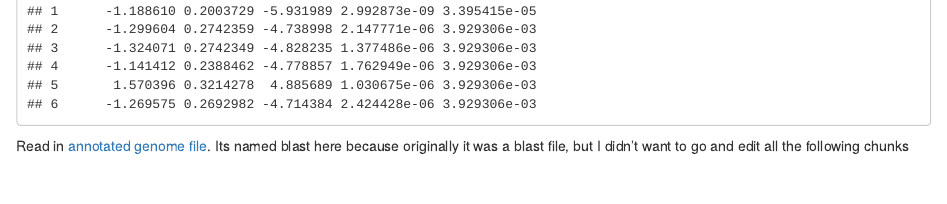
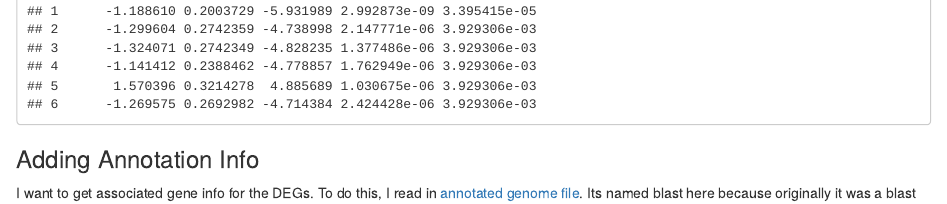
Before and after one commit to meganewing/clamgonads-macsamples, an R Markdown document (code/12.2-deg_annot_cds_gene_level.Rmd): the page in a window 1100 px wide, from 4640 px down before the commit and from 4920 px down after it, so that both start at the same text. The pictures show the output file code/12.2-deg_annot_cds_gene_level.html that the author committed with the source, opened offline.

Commit message:
0830 rpub update

```diff
--- a/code/12.2-deg_annot_cds_gene_level.Rmd
+++ b/code/12.2-deg_annot_cds_gene_level.Rmd
@@ -76,7 +76,7 @@ head(DEG)
 
 ### Adding Annotation Info
 
-Read in [annotated genome file](https://www.ncbi.nlm.nih.gov/datasets/gene/GCF_026571515.1/). Its named blast here because originally it was a blast file, but I didn't want to go and edit all the following chunks.
+I want to get associated gene info for the DEGs. To do this, I read in [annotated genome file](https://www.ncbi.nlm.nih.gov/datasets/gene/GCF_026571515.1/). Its named blast here because originally it was a blast file, but I didn't want to go and edit all the following chunks.
 Since R.Phil has a published annotation, we are using that to get info about our DEGs.
 
 It is important to note that I originally used a blast file but switched because not all of the genes were getting a hit. These genes, however, when searched for on the annotated genome for rphil, did have matches. So I switched to the published annotation file.
```
Also changed, not shown: code/12.2-deg_annot_cds_gene_level.html, 1 other file.
